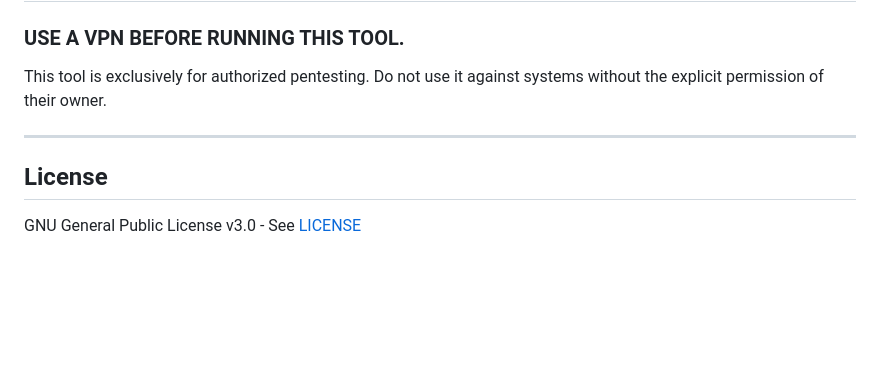
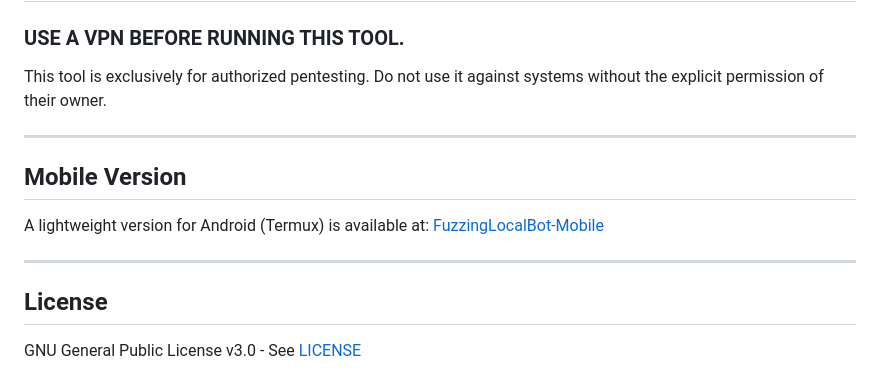
Before and after one commit to Enric-xX/FuzzingLocalBot, a Markdown page: README.md, the part around the change. Rendered like a GitHub page; blank space fills up the shorter version.

```diff
--- a/README.md
+++ b/README.md
@@ -179,6 +179,13 @@ This tool is exclusively for authorized pentesting. Do not use it against system
 
 ---
 
+## Mobile Version
+
+A lightweight version for Android (Termux) is available at:
+[FuzzingLocalBot-Mobile](https://github.com/Enric-xX/FuzzingLocalBot-Mobile)
+
+---
+
 ## License
 
 GNU General Public License v3.0 - See [LICENSE](https://github.com/Enric-xX/FuzzingLocalBot/blob/main/LICENSE)
```
